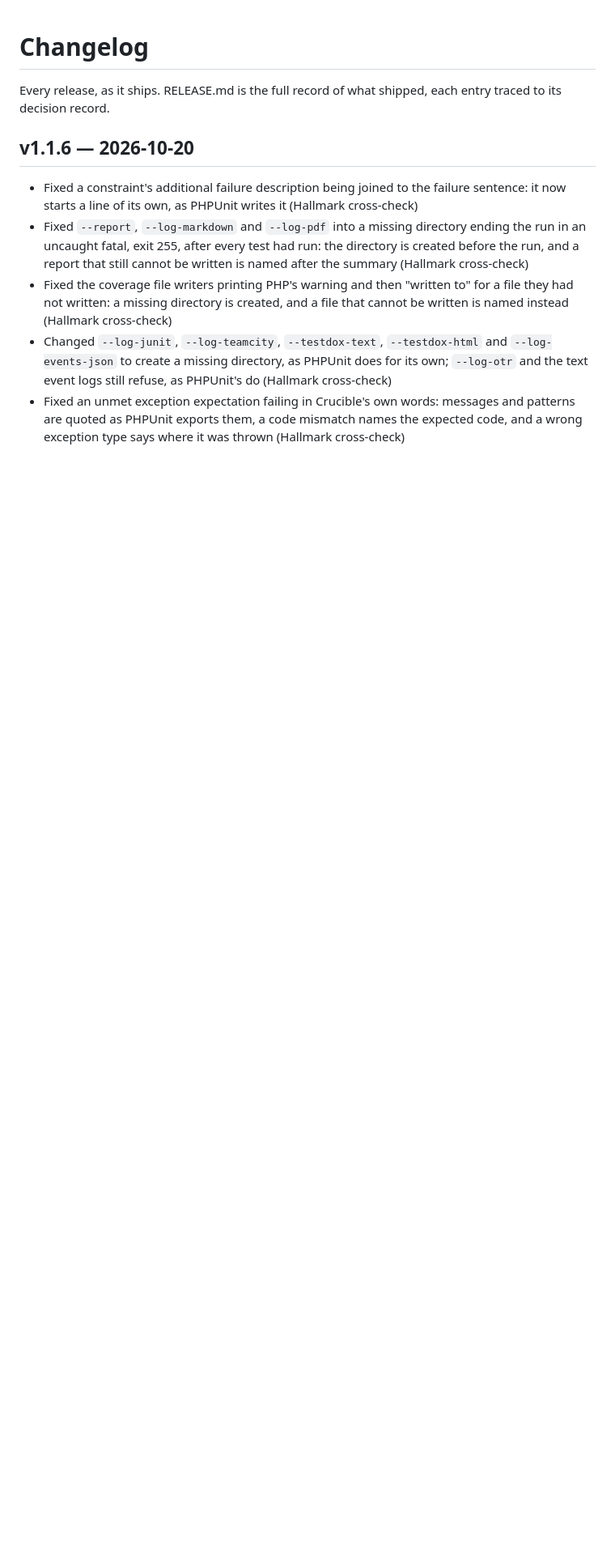
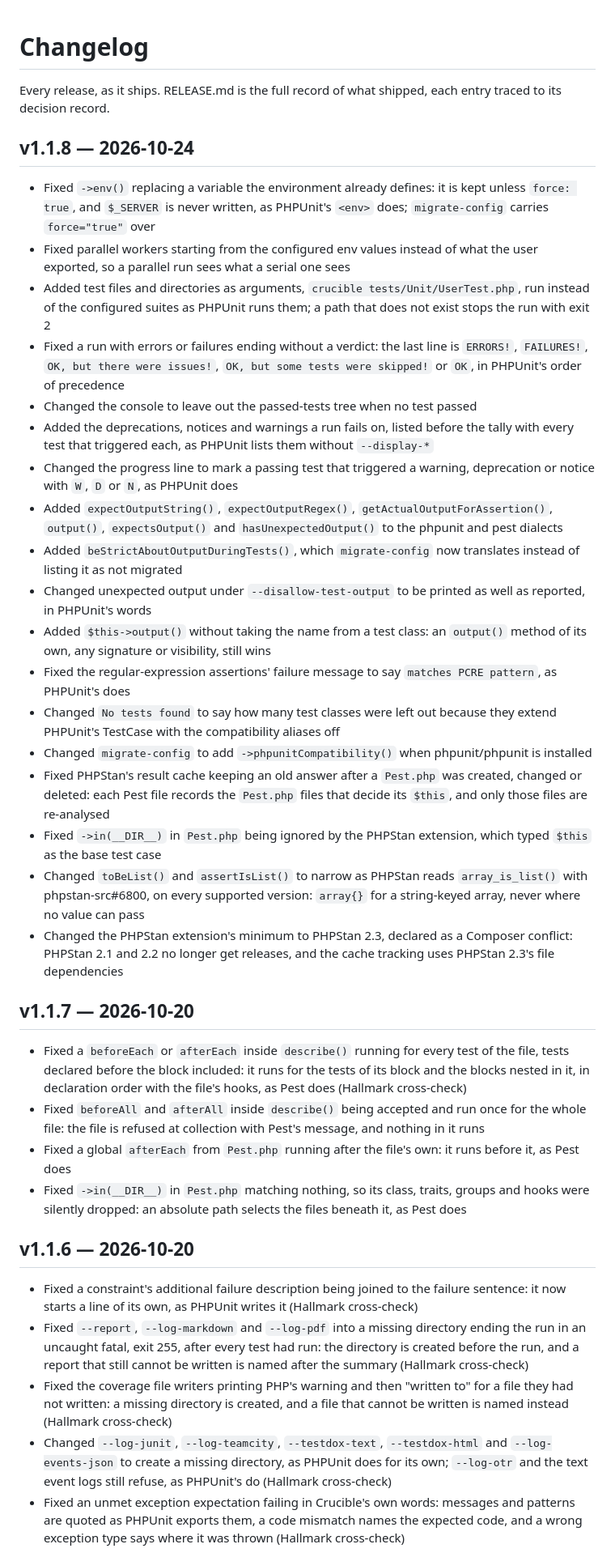
Before and after one commit to cruciblephp/cruciblephp.com, a Markdown page: changelog.md, the part around the change. Shown at 81% size. Drawn GitHub-style; blank space fills up the shorter version.

```diff
--- a/changelog.md
+++ b/changelog.md
@@ -1,6 +1,35 @@
 # Changelog
 
 Every release, as it ships. RELEASE.md is the full record of what shipped, each entry traced to its decision record.
+
+## v1.1.8 — 2026-10-24
+
+- Fixed `->env()` replacing a variable the environment already defines: it is kept unless `force: true`, and `$_SERVER` is never written, as PHPUnit's `<env>` does; `migrate-config` carries `force="true"` over
+- Fixed parallel workers starting from the configured env values instead of what the user exported, so a parallel run sees what a serial one sees
+- Added test files and directories as arguments, `crucible tests/Unit/UserTest.php`, run instead of the configured suites as PHPUnit runs them; a path that does not exist stops the run with exit 2
+- Fixed a run with errors or failures ending without a verdict: the last line is `ERRORS!`, `FAILURES!`, `OK, but there were issues!`, `OK, but some tests were skipped!` or `OK`, in PHPUnit's order of precedence
+- Changed the console to leave out the passed-tests tree when no test passed
+- Added the deprecations, notices and warnings a run fails on, listed before the tally with every test that triggered each, as PHPUnit lists them without `--display-*`
+- Changed the progress line to mark a passing test that triggered a warning, deprecation or notice with `W`, `D` or `N`, as PHPUnit does
+- Added `expectOutputString()`, `expectOutputRegex()`, `getActualOutputForAssertion()`, `output()`, `expectsOutput()` and `hasUnexpectedOutput()` to the phpunit and pest dialects
+- Added `beStrictAboutOutputDuringTests()`, which `migrate-config` now translates instead of listing it as not migrated
+- Changed unexpected output under `--disallow-test-output` to be printed as well as reported, in PHPUnit's words
+- Added `$this->output()` without taking the name from a test class: an `output()` method of its own, any signature or visibility, still wins
+- Fixed the regular-expression assertions' failure message to say `matches PCRE pattern`, as PHPUnit's does
+- Changed `No tests found` to say how many test classes were left out because they extend PHPUnit's TestCase with the compatibility aliases off
+- Changed `migrate-config` to add `->phpunitCompatibility()` when phpunit/phpunit is installed
+- Fixed PHPStan's result cache keeping an old answer after a `Pest.php` was created, changed or deleted: each Pest file records the `Pest.php` files that decide its `$this`, and only those files are re-analysed
+- Fixed `->in(__DIR__)` in `Pest.php` being ignored by the PHPStan extension, which typed `$this` as the base test case
+- Changed `toBeList()` and `assertIsList()` to narrow as PHPStan reads `array_is_list()` with phpstan-src#6800, on every supported version: `array{}` for a string-keyed array, never where no value can pass
+- Changed the PHPStan extension's minimum to PHPStan 2.3, declared as a Composer conflict: PHPStan 2.1 and 2.2 no longer get releases, and the cache tracking uses PHPStan 2.3's file dependencies
+
+## v1.1.7 — 2026-10-20
+
+- Fixed a `beforeEach` or `afterEach` inside `describe()` running for every test of the file, tests declared before the block included: it runs for the tests of its block and the blocks nested in it, in declaration order with the file's hooks, as Pest does (Hallmark cross-check)
+- Fixed `beforeAll` and `afterAll` inside `describe()` being accepted and run once for the whole file: the file is refused at collection with Pest's message, and nothing in it runs
+- Fixed a global `afterEach` from `Pest.php` running after the file's own: it runs before it, as Pest does
+- Fixed `->in(__DIR__)` in `Pest.php` matching nothing, so its class, traits, groups and hooks were silently dropped: an absolute path selects the files beneath it, as Pest does
+
 
 ## v1.1.6 — 2026-10-20
 
```
